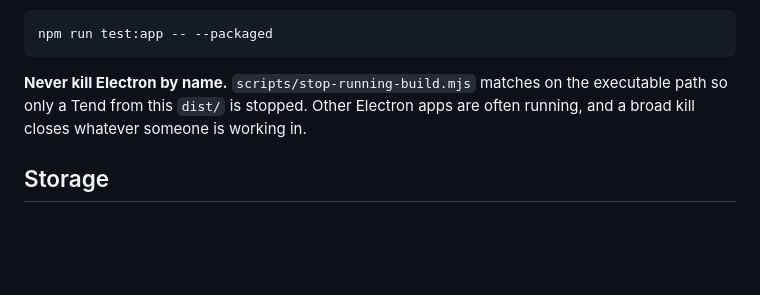
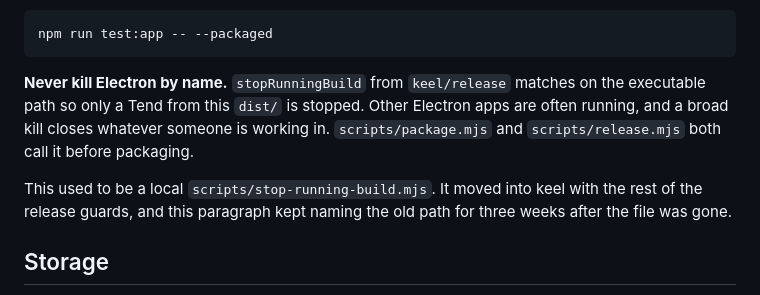
Before and after one commit to AidinD/tend, a Markdown page: CLAUDE.md, the part around the change. GitHub-like rendering; blank space fills up the shorter version.

Commit message:
Point the Electron-kill rule at the guard that actually enforces it
The paragraph named `scripts/stop-running-build.mjs`, which moved into
`keel/release` on 2026-08-24 and has not existed here since. The rule is still
enforced - `scripts/package.mjs` and `scripts/release.mjs` both call
`stopRunningBuild` - but a session reading these instructions would have gone
looking for a file that is not there, on a destructive operation.

Found by a repository-wide scan for documents naming paths this history no
longer holds.

````diff
--- a/CLAUDE.md
+++ b/CLAUDE.md
@@ -194,9 +194,14 @@ blank window:
 npm run test:app -- --packaged
 ```
 
-**Never kill Electron by name.** `scripts/stop-running-build.mjs` matches on the
-executable path so only a Tend from this `dist/` is stopped. Other Electron apps
-are often running, and a broad kill closes whatever someone is working in.
+**Never kill Electron by name.** `stopRunningBuild` from `keel/release` matches on
+the executable path so only a Tend from this `dist/` is stopped. Other Electron
+apps are often running, and a broad kill closes whatever someone is working in.
+`scripts/package.mjs` and `scripts/release.mjs` both call it before packaging.
+
+This used to be a local `scripts/stop-running-build.mjs`. It moved into keel with
+the rest of the release guards, and this paragraph kept naming the old path for
+three weeks after the file was gone.
 
 ## Storage
 
````
